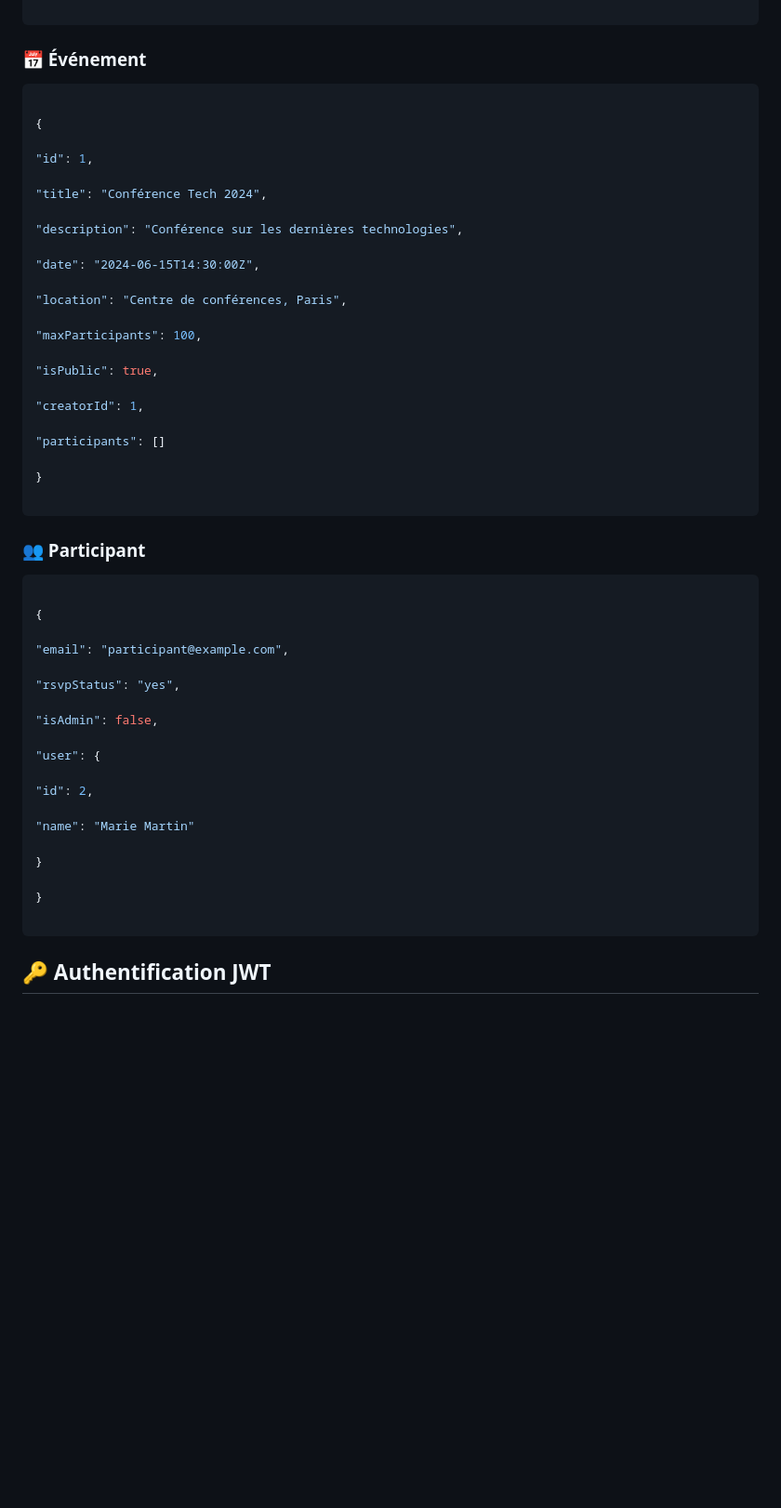
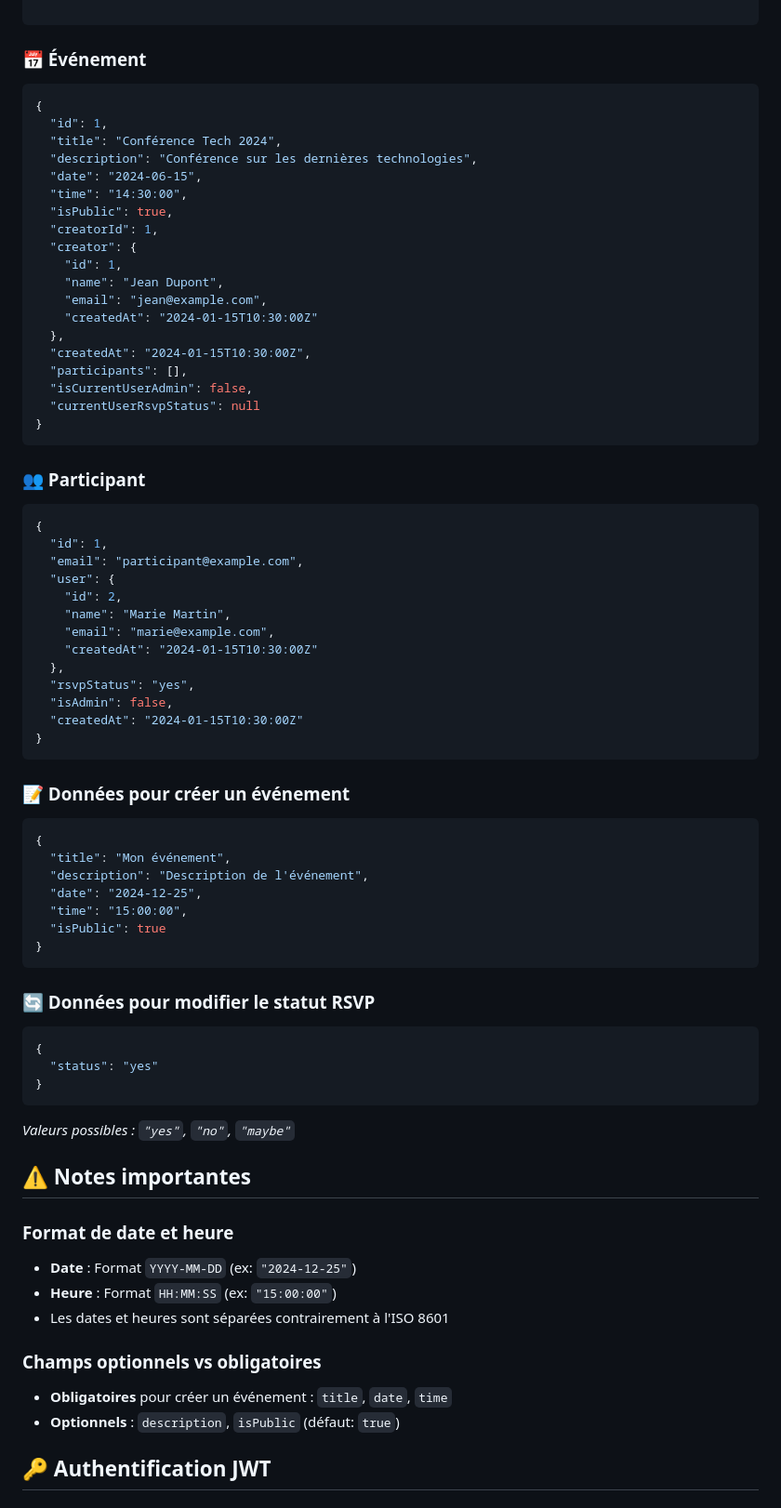
Before and after one commit to willybeller/event_planer, a Markdown page: README.md, the part around the change printed below. Shown: that part at 93% size. GitHub-like rendering; blank space fills up the shorter version.

````diff
--- a/README.md
+++ b/README.md
@@ -235,29 +235,25 @@ http://localhost:5021/swagger
 ### 📅 Événement
 
 ```json
-
 {
-
-"id": 1,
-
-"title": "Conférence Tech 2024",
-
-"description": "Conférence sur les dernières technologies",
-
-"date": "2024-06-15T14:30:00Z",
-
-"location": "Centre de conférences, Paris",
-
-"maxParticipants": 100,
-
-"isPublic": true,
-
-"creatorId": 1,
-
-"participants": []
-
+  "id": 1,
+  "title": "Conférence Tech 2024",
+  "description": "Conférence sur les dernières technologies",
+  "date": "2024-06-15",
+  "time": "14:30:00",
+  "isPublic": true,
+  "creatorId": 1,
+  "creator": {
+    "id": 1,
+    "name": "Jean Dupont",
+    "email": "jean@example.com",
+    "createdAt": "2024-01-15T10:30:00Z"
+  },
+  "createdAt": "2024-01-15T10:30:00Z",
+  "participants": [],
+  "isCurrentUserAdmin": false,
+  "currentUserRsvpStatus": null
 }
-
 ```
 
 
@@ -265,28 +261,53 @@ http://localhost:5021/swagger
 ### 👥 Participant
 
 ```json
-
 {
-
-"email": "participant@example.com",
-
-"rsvpStatus": "yes",
-
-"isAdmin": false,
-
-"user": {
-
-"id": 2,
-
-"name": "Marie Martin"
-
+  "id": 1,
+  "email": "participant@example.com",
+  "user": {
+    "id": 2,
+    "name": "Marie Martin",
+    "email": "marie@example.com",
+    "createdAt": "2024-01-15T10:30:00Z"
+  },
+  "rsvpStatus": "yes",
+  "isAdmin": false,
+  "createdAt": "2024-01-15T10:30:00Z"
 }
-
-}
-
 ```
 
+### 📝 Données pour créer un événement
 
+```json
+{
+  "title": "Mon événement",
+  "description": "Description de l'événement",
+  "date": "2024-12-25",
+  "time": "15:00:00",
+  "isPublic": true
+}
+```
+
+### 🔄 Données pour modifier le statut RSVP
+
+```json
+{
+  "status": "yes"
+}
+```
+
+*Valeurs possibles : `"yes"`, `"no"`, `"maybe"`*
+
+## ⚠️ Notes importantes
+
+### Format de date et heure
+- **Date** : Format `YYYY-MM-DD` (ex: `"2024-12-25"`)
+- **Heure** : Format `HH:MM:SS` (ex: `"15:00:00"`)
+- Les dates et heures sont séparées contrairement à l'ISO 8601
+
+### Champs optionnels vs obligatoires
+- **Obligatoires** pour créer un événement : `title`, `date`, `time`
+- **Optionnels** : `description`, `isPublic` (défaut: `true`)
 
 ## 🔑 Authentification JWT
 
````
Also changed, not shown: other parts of README.md (+7 -19 lines).
